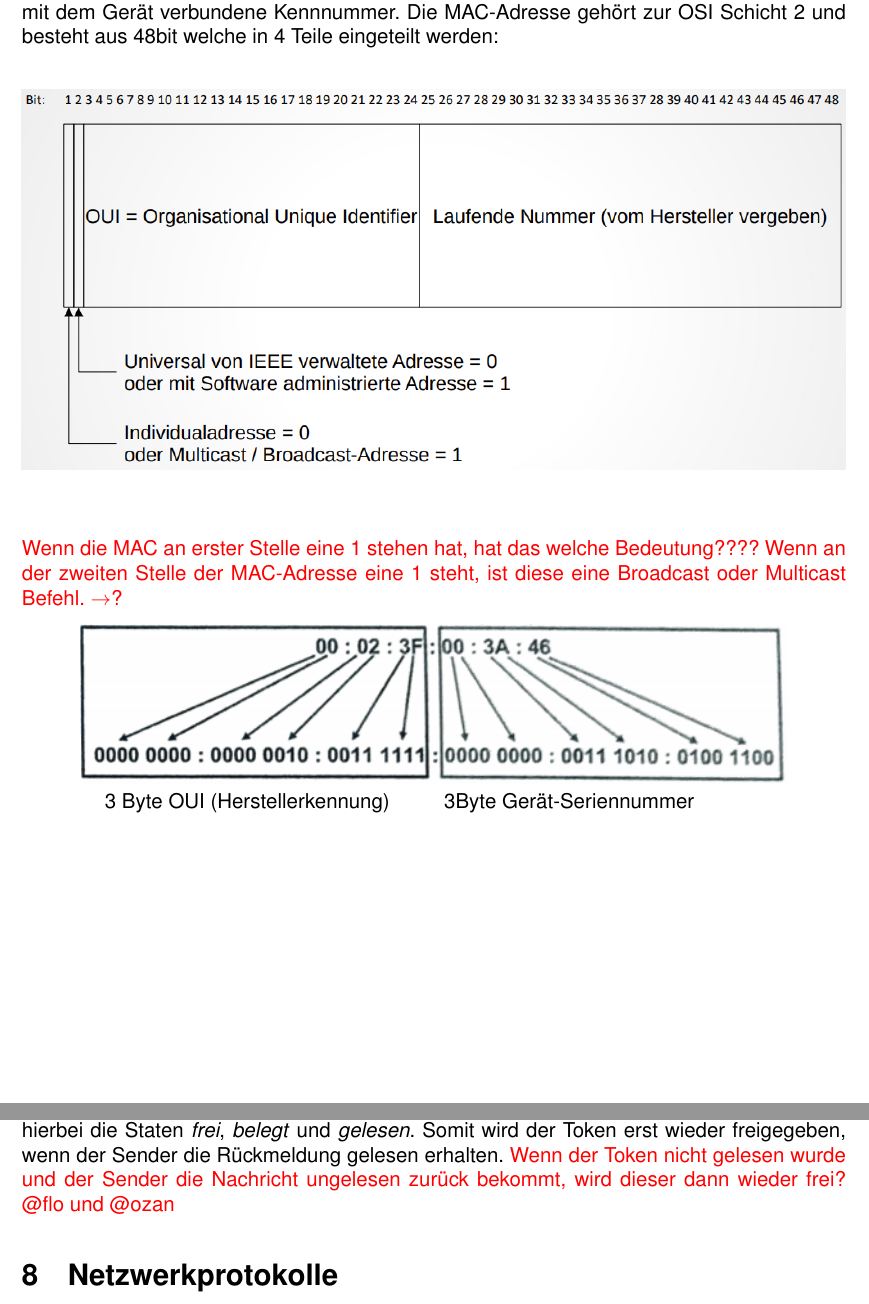
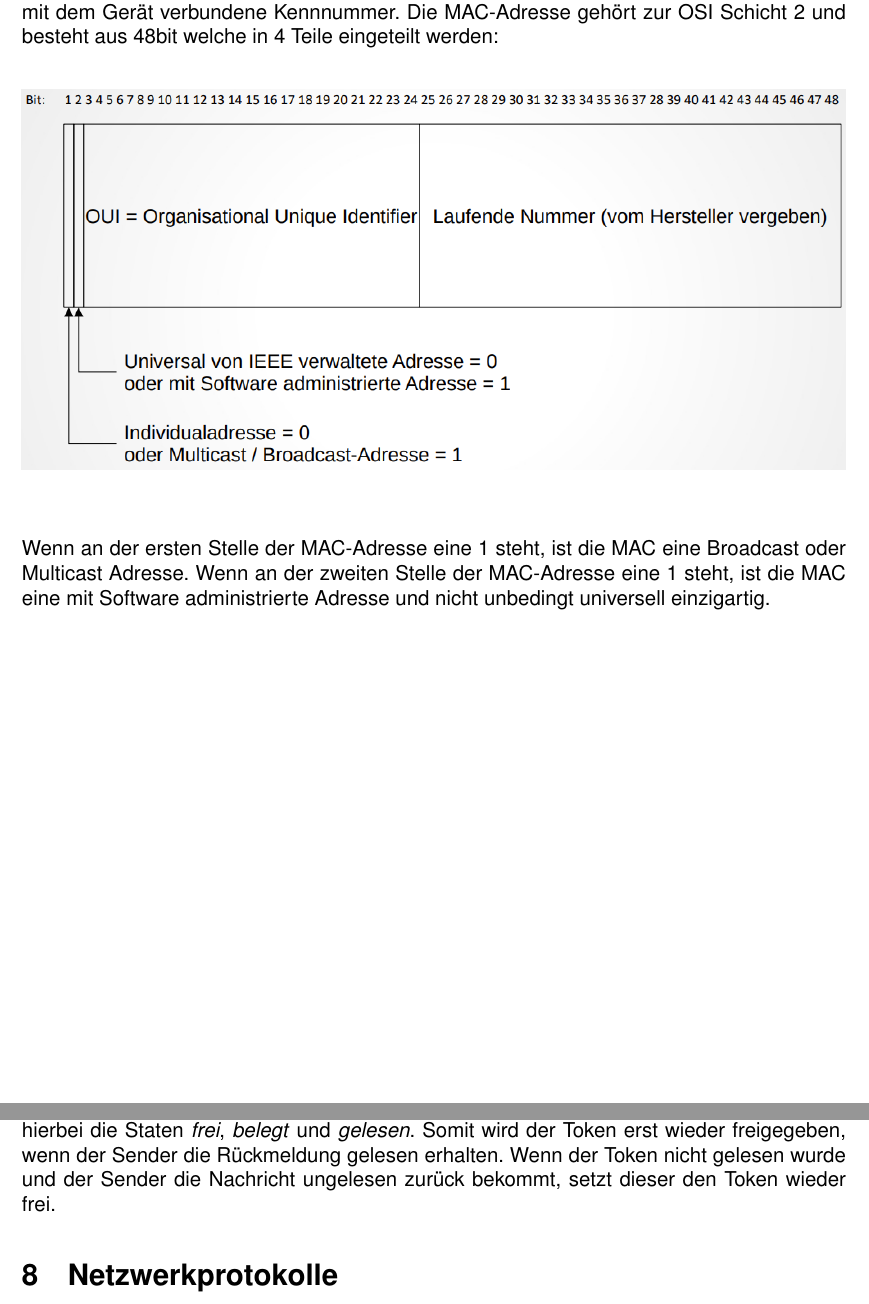
Before and after one commit to RauschRobin/Netztechnik, a LaTeX document (Netztechnik.tex): two parts of pages 5 and 22 of 30, joined at a grey line, cut so that both start at the same text. Compiled offline with pdfLaTeX.

Commit message:
Version 1.0.0 - 12.11.2022

```diff
--- a/Netztechnik.tex
+++ b/Netztechnik.tex
@@ -99,13 +99,8 @@
 				\includegraphics[width=\textwidth]{Bilder/MAC-Adresse.PNG}
 			\end{figure}
 		\end{center}
-		\textcolor{red}{Wenn die MAC an erster Stelle eine 1 stehen hat, hat das welche Bedeutung???? Wenn an der zweiten Stelle der MAC-Adresse eine 1 steht, ist diese eine Broadcast oder Multicast Befehl. $\rightarrow$?}
-		\begin{center}
-			\includegraphics[scale=1]{Bilder/MAC.png}
-			\begin{tabularx}{14cm}{XX}
-				3 Byte OUI (Herstellerkennung)&3Byte Gerät-Seriennummer
-			\end{tabularx}
-		\end{center}
+		Wenn an der ersten Stelle der MAC-Adresse eine 1 steht, ist die MAC eine Broadcast oder Multicast Adresse.
+		Wenn an der zweiten Stelle der MAC-Adresse eine 1 steht, ist die MAC eine mit Software administrierte Adresse und nicht unbedingt universell einzigartig.
 
 	\section{Kabel}
 		\subsection{Verkehrsarten}
@@ -744,9 +739,9 @@
 			Nach 10 Versuchen wird i nicht mehr erhöht, nach 16 erfolglosen Versuchen wird der Sendeversuch abgebrochen.
 
 		\subsection{Token Ring}
-			Bei Token Ring wird ein sog. Token im Kreis gelassen. An diesen heftet jeder Client seine Nachrichten an und und liest die für ihn vorgesehene Nachrichten. Der Token durchläuft hierbei die Staten \textit{frei}, \textit{belegt} und \textit{gelesen}. Somit wird der Token erst wieder freigegeben, wenn der Sender die Rückmeldung gelesen erhalten. \textcolor{red}{Wenn der Token nicht gelesen wurde und der Sender die Nachricht ungelesen zurück bekommt, wird dieser dann wieder frei? @flo und @ozan}
+			Bei Token Ring wird ein sog. Token im Kreis gelassen. An diesen heftet jeder Client seine Nachrichten an und und liest die für ihn vorgesehene Nachrichten. Der Token durchläuft hierbei die Staten \textit{frei}, \textit{belegt} und \textit{gelesen}. Somit wird der Token erst wieder freigegeben, wenn der Sender die Rückmeldung gelesen erhalten. Wenn der Token nicht gelesen wurde und der Sender die Nachricht ungelesen zurück bekommt, setzt dieser den Token wieder frei.
 
-	\section{Netzwerkprotokolle}%Hier gerne noch andere Protokolle :)
+	\section{Netzwerkprotokolle}
 			Hat die Netzwerkkarte einen Datenrahmen empfangen, muss ermittelt werden, welches Protokoll zur Weiterverarbeitung verwendet werden soll. Innerhalb des Datenrahmens muss also der Typ und das Ziel der Daten festgelegt sein. Diese Informationen stehen in einem 2Byte großem Typenfeld. Für jedes Protokoll existiert eine eigene Kennung:
 			\begin{center}
 				\renewcommand{\arraystretch}{1.5}
```
Also changed, not shown: Bilder/MAC.png (deleted), Netztechnik.pdf, Netztechnik.tex (8 more changed lines).
